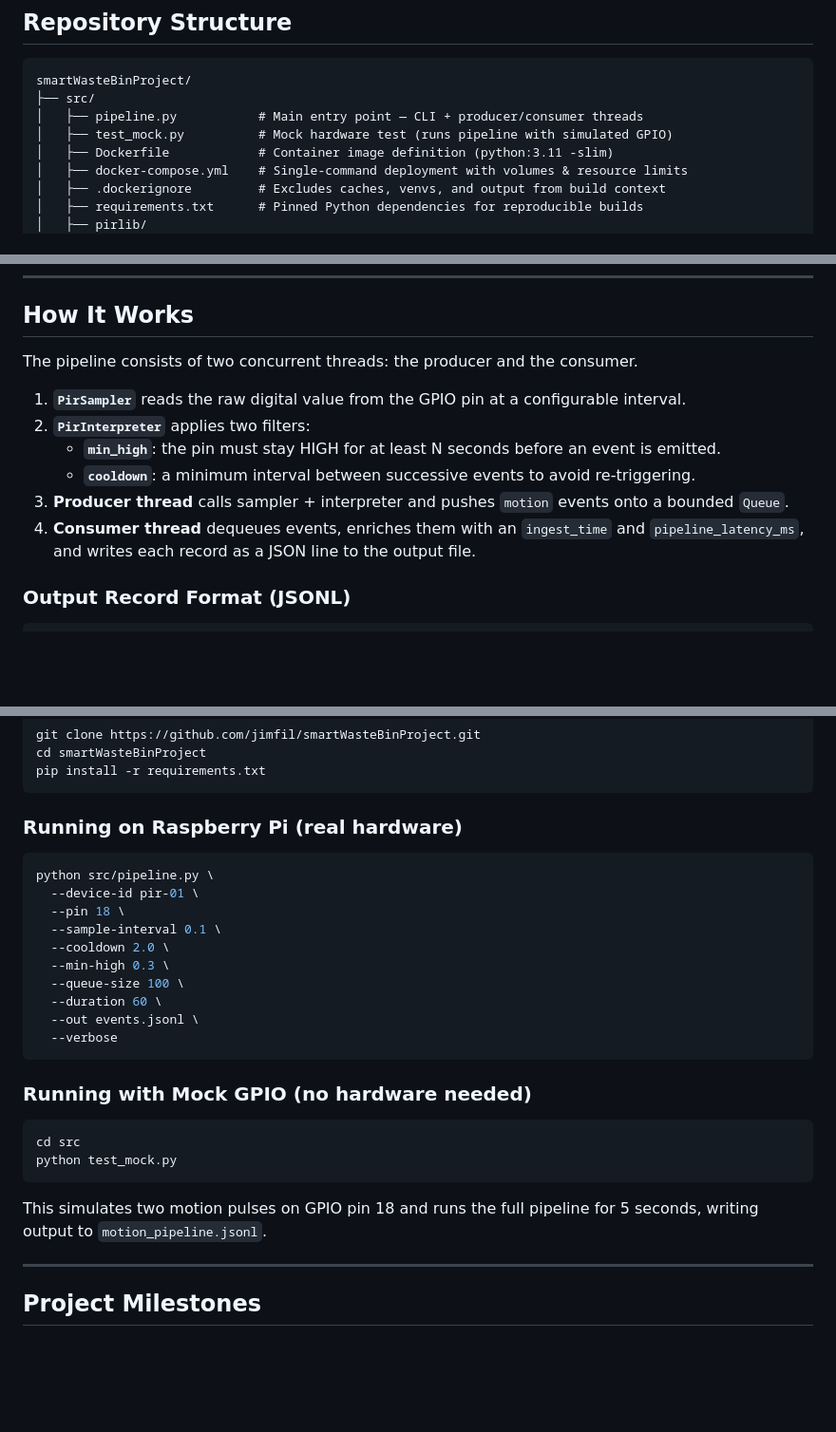
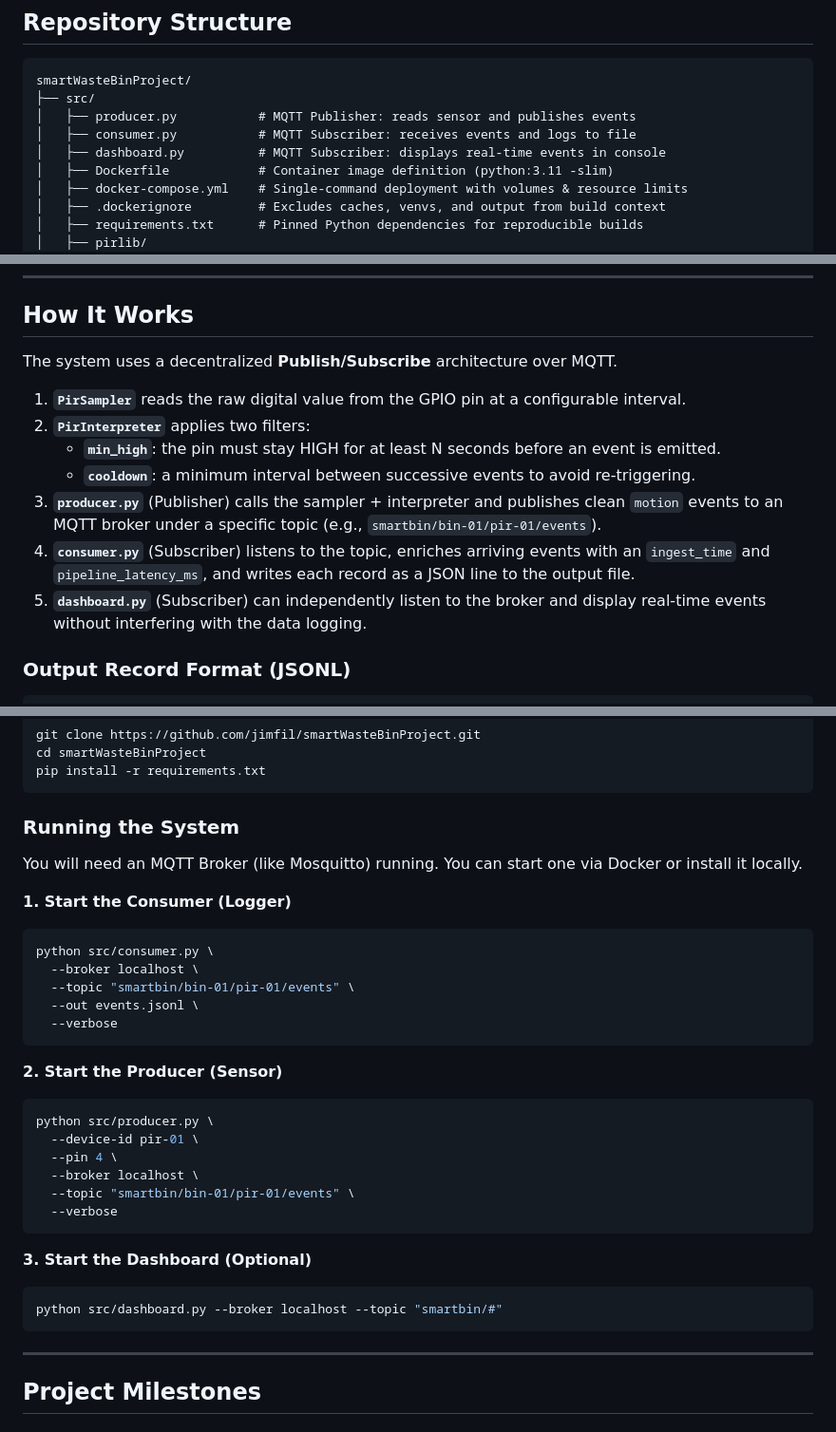
Before and after one commit to jimfil/smartWasteBinProject, a Markdown page: README.md, 3 parts joined by grey strips. Shown at 95% size. GitHub-like rendering; blank space fills up the shorter version.

````diff
--- a/README.md
+++ b/README.md
@@ -38,8 +38,9 @@ The project is developed incrementally throughout the semester, with each lab in
 ```
 smartWasteBinProject/
 ├── src/
-│   ├── pipeline.py           # Main entry point — CLI + producer/consumer threads
-│   ├── test_mock.py          # Mock hardware test (runs pipeline with simulated GPIO)
+│   ├── producer.py           # MQTT Publisher: reads sensor and publishes events
+│   ├── consumer.py           # MQTT Subscriber: receives events and logs to file
+│   ├── dashboard.py          # MQTT Subscriber: displays real-time events in console
 │   ├── Dockerfile            # Container image definition (python:3.11 -slim)
 │   ├── docker-compose.yml    # Single-command deployment with volumes & resource limits
 │   ├── .dockerignore         # Excludes caches, venvs, and output from build context
@@ -61,15 +62,15 @@ smartWasteBinProject/
 
 ## How It Works
 
-The pipeline consists of two concurrent threads: the producer and the consumer.
-
+The system uses a decentralized **Publish/Subscribe** architecture over MQTT.
 
 1. **`PirSampler`** reads the raw digital value from the GPIO pin at a configurable interval.
 2. **`PirInterpreter`** applies two filters:
    - **`min_high`**: the pin must stay HIGH for at least N seconds before an event is emitted.
    - **`cooldown`**: a minimum interval between successive events to avoid re-triggering.
-3. **Producer thread** calls sampler + interpreter and pushes `motion` events onto a bounded `Queue`.
-4. **Consumer thread** dequeues events, enriches them with an `ingest_time` and `pipeline_latency_ms`, and writes each record as a JSON line to the output file.
+3. **`producer.py`** (Publisher) calls the sampler + interpreter and publishes clean `motion` events to an MQTT broker under a specific topic (e.g., `smartbin/bin-01/pir-01/events`).
+4. **`consumer.py`** (Subscriber) listens to the topic, enriches arriving events with an `ingest_time` and `pipeline_latency_ms`, and writes each record as a JSON line to the output file.
+5. **`dashboard.py`** (Subscriber) can independently listen to the broker and display real-time events without interfering with the data logging.
 
 ### Output Record Format (JSONL)
 
@@ -104,29 +105,33 @@ cd smartWasteBinProject
 pip install -r requirements.txt
 ```
 
-### Running on Raspberry Pi (real hardware)
+### Running the System
 
+You will need an MQTT Broker (like Mosquitto) running. You can start one via Docker or install it locally.
+
+**1. Start the Consumer (Logger)**
 ```bash
-python src/pipeline.py \
-  --device-id pir-01 \
-  --pin 18 \
-  --sample-interval 0.1 \
-  --cooldown 2.0 \
-  --min-high 0.3 \
-  --queue-size 100 \
-  --duration 60 \
+python src/consumer.py \
+  --broker localhost \
+  --topic "smartbin/bin-01/pir-01/events" \
   --out events.jsonl \
   --verbose
 ```
 
-### Running with Mock GPIO (no hardware needed)
-
+**2. Start the Producer (Sensor)**
 ```bash
-cd src
-python test_mock.py
+python src/producer.py \
+  --device-id pir-01 \
+  --pin 4 \
+  --broker localhost \
+  --topic "smartbin/bin-01/pir-01/events" \
+  --verbose
 ```
 
-This simulates two motion pulses on GPIO pin 18 and runs the full pipeline for 5 seconds, writing output to `motion_pipeline.jsonl`.
+**3. Start the Dashboard (Optional)**
+```bash
+python src/dashboard.py --broker localhost --topic "smartbin/#"
+```
 
 ---
 
````
Also changed, not shown: other parts of README.md (+1 -1 lines).
